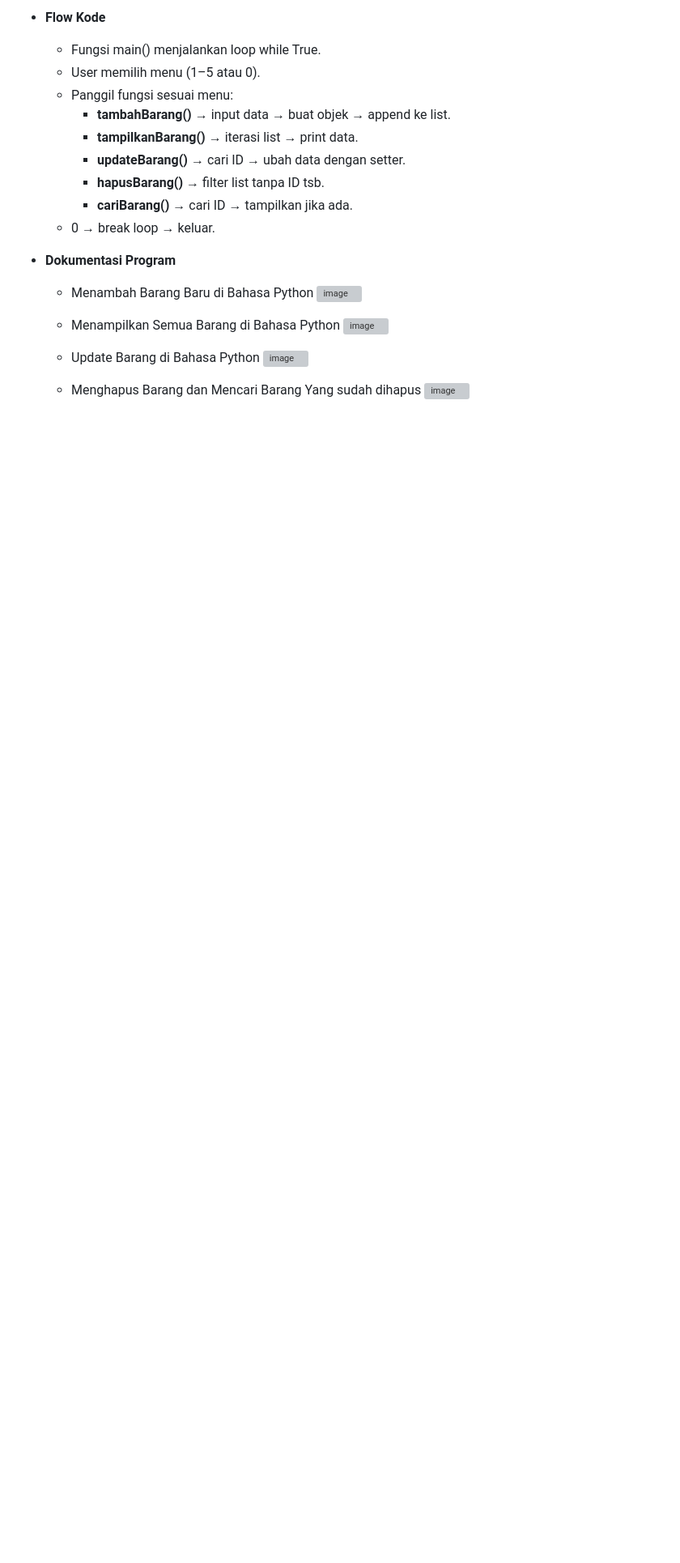
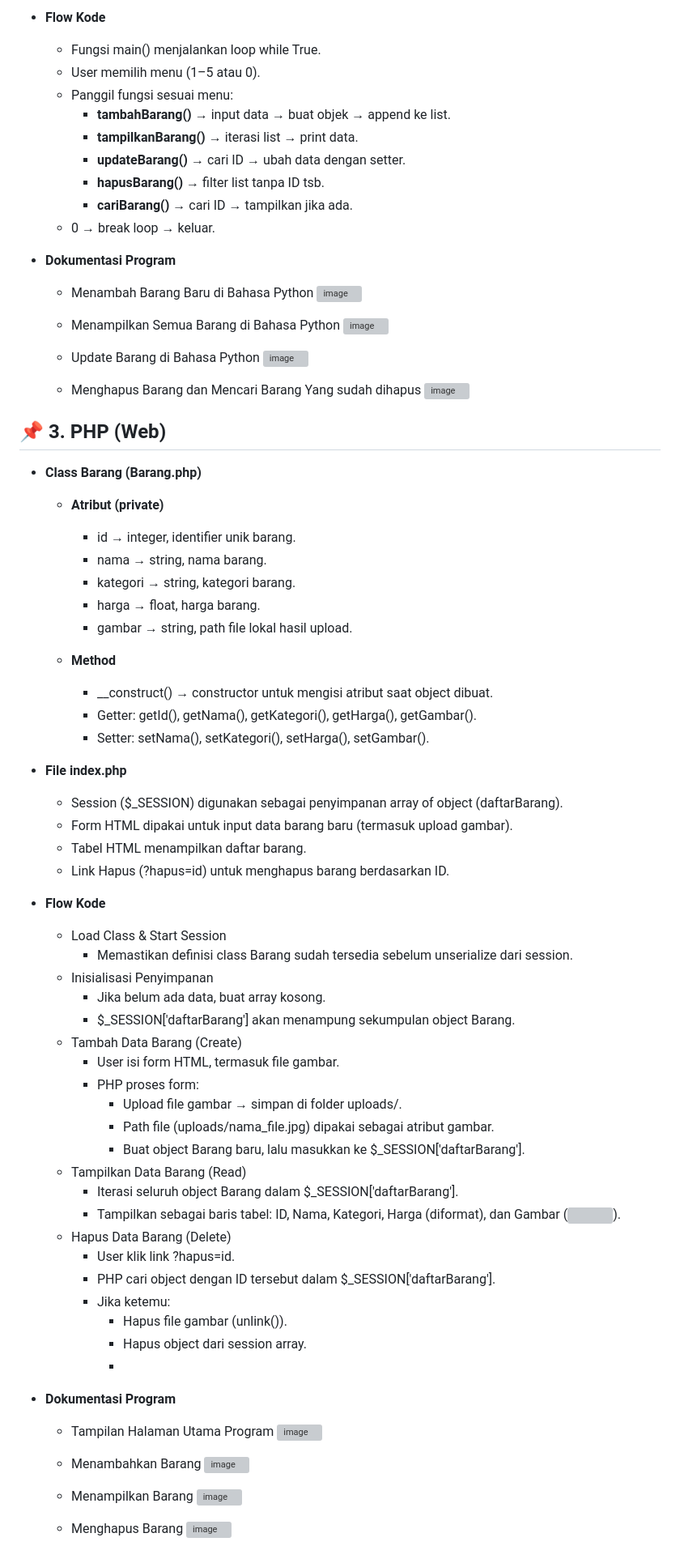
Before and after one commit to Iqbaalz28/TP1DPBO2425C1, a Markdown page: README.md, the part around the change. Shown: that part at 81% size. GitHub-like rendering; blank space fills up the shorter version; grey boxes are pictures that could not be loaded.

```diff
--- a/README.md
+++ b/README.md
@@ -153,3 +153,58 @@ Adapun repository ini merupakan implementasi konsep OOP (Object-Oriented Program
 
    - Menghapus Barang dan Mencari Barang Yang sudah dihapus
      <img width="940" height="557" alt="image" src="https://github.com/user-attachments/assets/22bb10c0-33b3-40a2-b31e-b569829b0262" />
+
+## 📌 3. PHP (Web)
++ **Class Barang (Barang.php)**
+  - **Atribut (private)**
+    - id → integer, identifier unik barang.
+    - nama → string, nama barang.
+    - kategori → string, kategori barang.
+    - harga → float, harga barang.
+    - gambar → string, path file lokal hasil upload.
+
+  - **Method**
+    - __construct() → constructor untuk mengisi atribut saat object dibuat.
+    - Getter: getId(), getNama(), getKategori(), getHarga(), getGambar().
+    - Setter: setNama(), setKategori(), setHarga(), setGambar().
+
++ **File index.php**
+  - Session ($_SESSION) digunakan sebagai penyimpanan array of object (daftarBarang).
+  - Form HTML dipakai untuk input data barang baru (termasuk upload gambar).
+  - Tabel HTML menampilkan daftar barang.
+  - Link Hapus (?hapus=id) untuk menghapus barang berdasarkan ID.
+
++ **Flow Kode**
+  - Load Class & Start Session
+    - Memastikan definisi class Barang sudah tersedia sebelum unserialize dari session.
+  - Inisialisasi Penyimpanan
+    - Jika belum ada data, buat array kosong.
+    - $_SESSION['daftarBarang'] akan menampung sekumpulan object Barang.
+  - Tambah Data Barang (Create)
+    - User isi form HTML, termasuk file gambar.
+    - PHP proses form:
+      - Upload file gambar → simpan di folder uploads/.
+      - Path file (uploads/nama_file.jpg) dipakai sebagai atribut gambar.
+      - Buat object Barang baru, lalu masukkan ke $_SESSION['daftarBarang'].
+  - Tampilkan Data Barang (Read)
+    - Iterasi seluruh object Barang dalam $_SESSION['daftarBarang'].
+    - Tampilkan sebagai baris tabel: ID, Nama, Kategori, Harga (diformat), dan Gambar (<img>).
+  - Hapus Data Barang (Delete)
+    - User klik link ?hapus=id.
+    - PHP cari object dengan ID tersebut dalam $_SESSION['daftarBarang'].
+    - Jika ketemu:
+      - Hapus file gambar (unlink()).
+      - Hapus object dari session array.
+      -
++ **Dokumentasi Program**
+  - Tampilan Halaman Utama Program
+    <img width="1190" height="348" alt="image" src="https://github.com/user-attachments/assets/aba32425-0d19-40fe-8db9-2ddfbbefe961" />
+
+  - Menambahkan Barang
+    <img width="1109" height="152" alt="image" src="https://github.com/user-attachments/assets/53a19b4f-6133-42d1-af27-31a39285054f" />
+
+  - Menampilkan Barang
+    <img width="975" height="353" alt="image" src="https://github.com/user-attachments/assets/d3cdc4f8-3dde-4af9-a5ac-f6b41f7008da" />
+
+  - Menghapus Barang
+    <img width="1161" height="425" alt="image" src="https://github.com/user-attachments/assets/e388a864-baa3-4ea2-832d-81f72bb0d249" />
```
